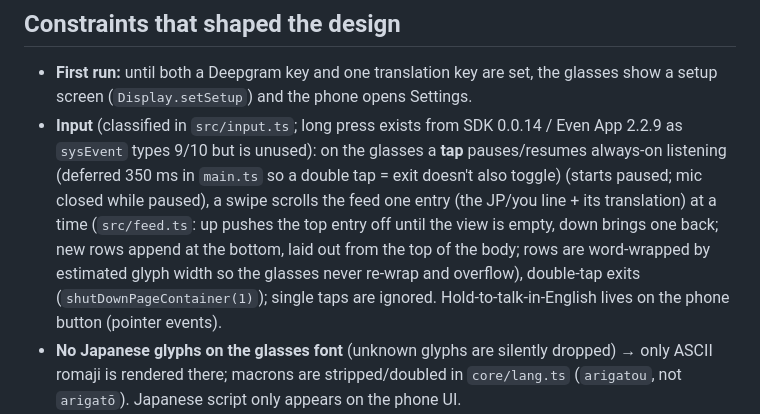
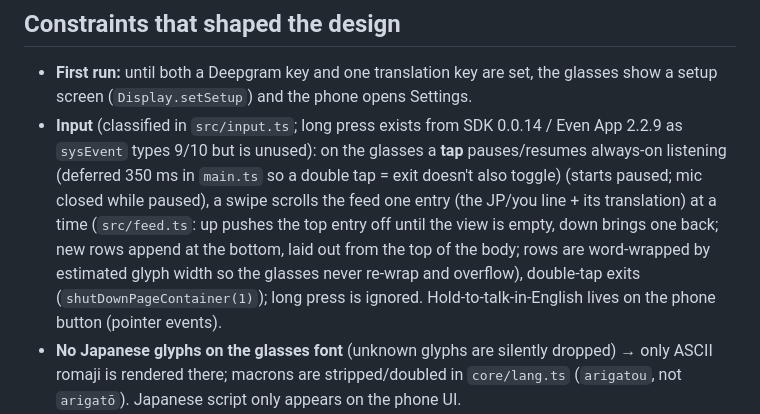
Before and after one commit to oggunderscore/even-honyaku, a Markdown page: CLAUDE.md, the part around the change. GitHub-like rendering.

Commit message:
even-honyaku: fix stale input note in CLAUDE.md
Co-Authored-By: Claude Sonnet 5.5 <noreply@anthropic.com>

```diff
--- a/CLAUDE.md
+++ b/CLAUDE.md
@@ -12,7 +12,7 @@ G2 app for live English ⇄ Japanese conversation. Sibling project in the `even-
 
 ## Constraints that shaped the design
 - **First run:** until both a Deepgram key and one translation key are set, the glasses show a setup screen (`Display.setSetup`) and the phone opens Settings.
-- **Input** (classified in `src/input.ts`; long press exists from SDK 0.0.14 / Even App 2.2.9 as `sysEvent` types 9/10 but is unused): on the glasses a **tap** pauses/resumes always-on listening (deferred 350 ms in `main.ts` so a double tap = exit doesn't also toggle) (starts paused; mic closed while paused), a swipe scrolls the feed one entry (the JP/you line + its translation) at a time (`src/feed.ts`: up pushes the top entry off until the view is empty, down brings one back; new rows append at the bottom, laid out from the top of the body; rows are word-wrapped by estimated glyph width so the glasses never re-wrap and overflow), double-tap exits (`shutDownPageContainer(1)`); single taps are ignored. Hold-to-talk-in-English lives on the phone button (pointer events).
+- **Input** (classified in `src/input.ts`; long press exists from SDK 0.0.14 / Even App 2.2.9 as `sysEvent` types 9/10 but is unused): on the glasses a **tap** pauses/resumes always-on listening (deferred 350 ms in `main.ts` so a double tap = exit doesn't also toggle) (starts paused; mic closed while paused), a swipe scrolls the feed one entry (the JP/you line + its translation) at a time (`src/feed.ts`: up pushes the top entry off until the view is empty, down brings one back; new rows append at the bottom, laid out from the top of the body; rows are word-wrapped by estimated glyph width so the glasses never re-wrap and overflow), double-tap exits (`shutDownPageContainer(1)`); long press is ignored. Hold-to-talk-in-English lives on the phone button (pointer events).
 - **No Japanese glyphs on the glasses font** (unknown glyphs are silently dropped) → only ASCII romaji is rendered there; macrons are stripped/doubled in `core/lang.ts` (`arigatou`, not `arigatō`). Japanese script only appears on the phone UI.
 - **No keys in the bundle** (`.ehpk` is extractable): users enter their own in Settings. Direct mode calls Deepgram (WebSocket, `['token', key]` subprotocol) and the translation providers (all allow browser CORS; Anthropic needs `anthropic-dangerous-direct-browser-access`) straight from the WebView.
 - Mic = 16 kHz mono s16le PCM via `audioControl(true)` / `event.audioEvent.audioPcm` (may arrive as `Uint8Array`, `number[]` or base64 — see `src/pcm.ts`). No audio output on G2.
```
